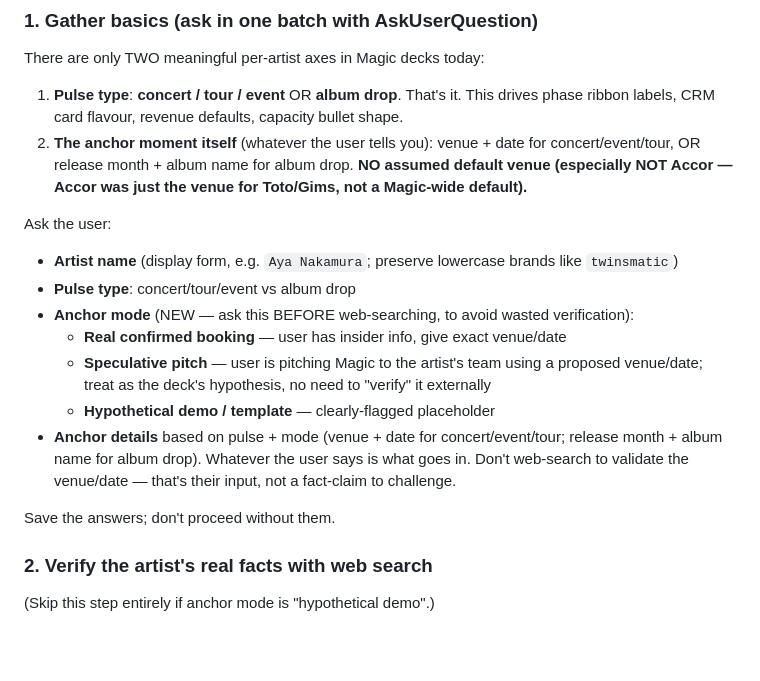
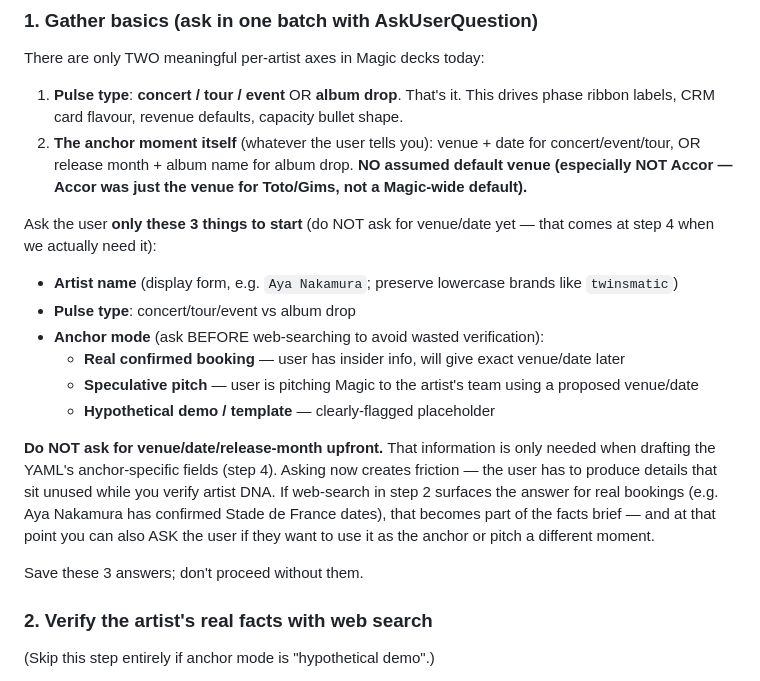
Before and after one commit to lolacolafola/magic-slides, a Markdown page: skill/SKILL.md, the part around the change. GitHub-like rendering; blank space fills up the shorter version.

Commit message:
Skill UX: don't ask for venue/date upfront — defer to step 4
Step 1 was asking for venue+date alongside artist+pulse+anchor-mode.
Wasted friction — the user has to produce details that sit unused while
artist DNA is being verified. Now step 1 asks only the 3 things needed
to START. Venue/date comes when YAML drafting actually needs it.

Bonus: if step 2 web-search surfaces a confirmed anchor (e.g. Aya
Nakamura has Stade de France dates), the facts brief can offer it
as a candidate rather than the user having to produce it cold.

```diff
--- a/skill/SKILL.md
+++ b/skill/SKILL.md
@@ -30,16 +30,18 @@ There are only TWO meaningful per-artist axes in Magic decks today:
 1. **Pulse type**: **concert / tour / event** OR **album drop**. That's it. This drives phase ribbon labels, CRM card flavour, revenue defaults, capacity bullet shape.
 2. **The anchor moment itself** (whatever the user tells you): venue + date for concert/event/tour, OR release month + album name for album drop. **NO assumed default venue (especially NOT Accor — Accor was just the venue for Toto/Gims, not a Magic-wide default).**
 
-Ask the user:
+Ask the user **only these 3 things to start** (do NOT ask for venue/date yet — that comes at step 4 when we actually need it):
+
 - **Artist name** (display form, e.g. `Aya Nakamura`; preserve lowercase brands like `twinsmatic`)
 - **Pulse type**: concert/tour/event vs album drop
-- **Anchor mode** (NEW — ask this BEFORE web-searching, to avoid wasted verification):
-  - **Real confirmed booking** — user has insider info, give exact venue/date
-  - **Speculative pitch** — user is pitching Magic to the artist's team using a proposed venue/date; treat as the deck's hypothesis, no need to "verify" it externally
+- **Anchor mode** (ask BEFORE web-searching to avoid wasted verification):
+  - **Real confirmed booking** — user has insider info, will give exact venue/date later
+  - **Speculative pitch** — user is pitching Magic to the artist's team using a proposed venue/date
   - **Hypothetical demo / template** — clearly-flagged placeholder
-- **Anchor details** based on pulse + mode (venue + date for concert/event/tour; release month + album name for album drop). Whatever the user says is what goes in. Don't web-search to validate the venue/date — that's their input, not a fact-claim to challenge.
 
-Save the answers; don't proceed without them.
+**Do NOT ask for venue/date/release-month upfront.** That information is only needed when drafting the YAML's anchor-specific fields (step 4). Asking now creates friction — the user has to produce details that sit unused while you verify artist DNA. If web-search in step 2 surfaces the answer for real bookings (e.g. Aya Nakamura has confirmed Stade de France dates), that becomes part of the facts brief — and at that point you can also ASK the user if they want to use it as the anchor or pitch a different moment.
+
+Save these 3 answers; don't proceed without them.
 
 ### 2. Verify the artist's real facts with web search
 
```
